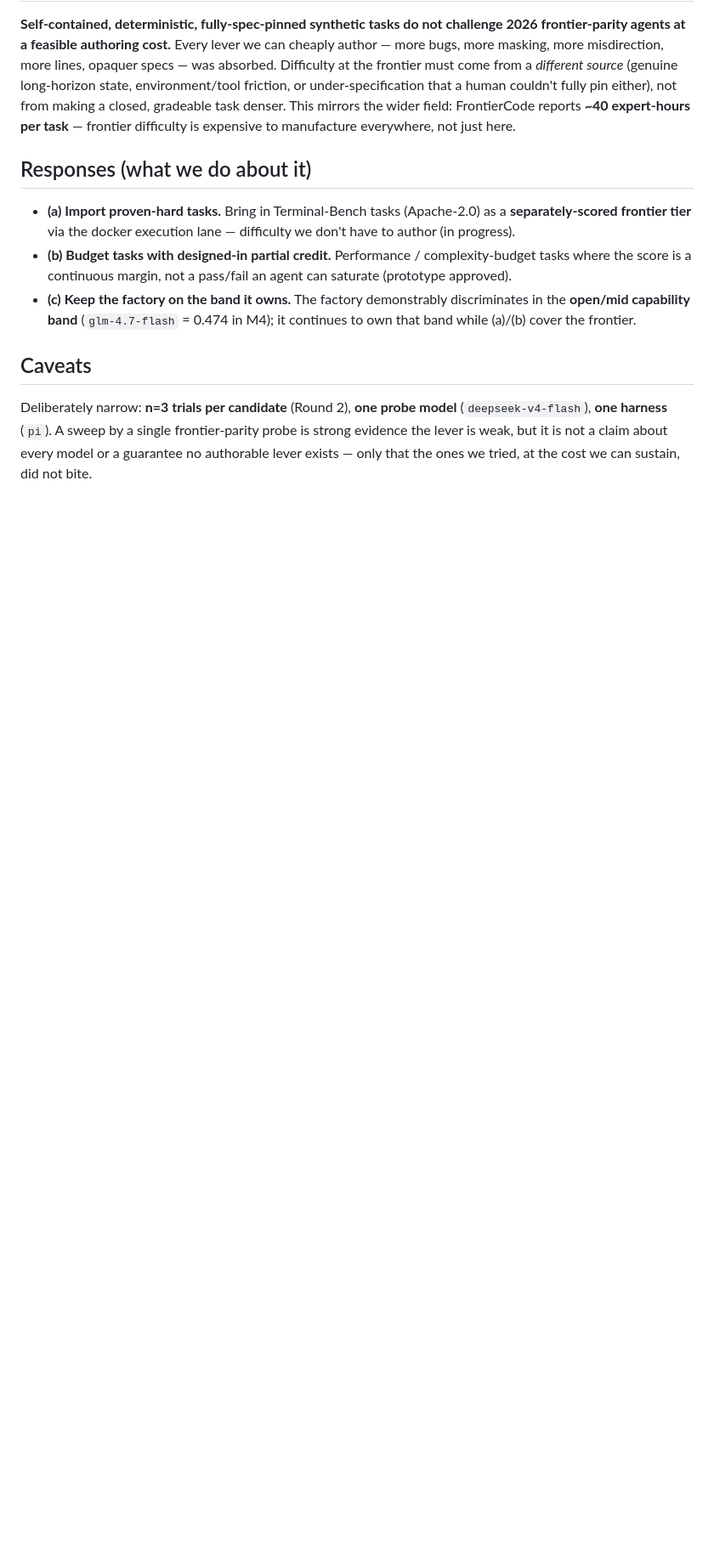
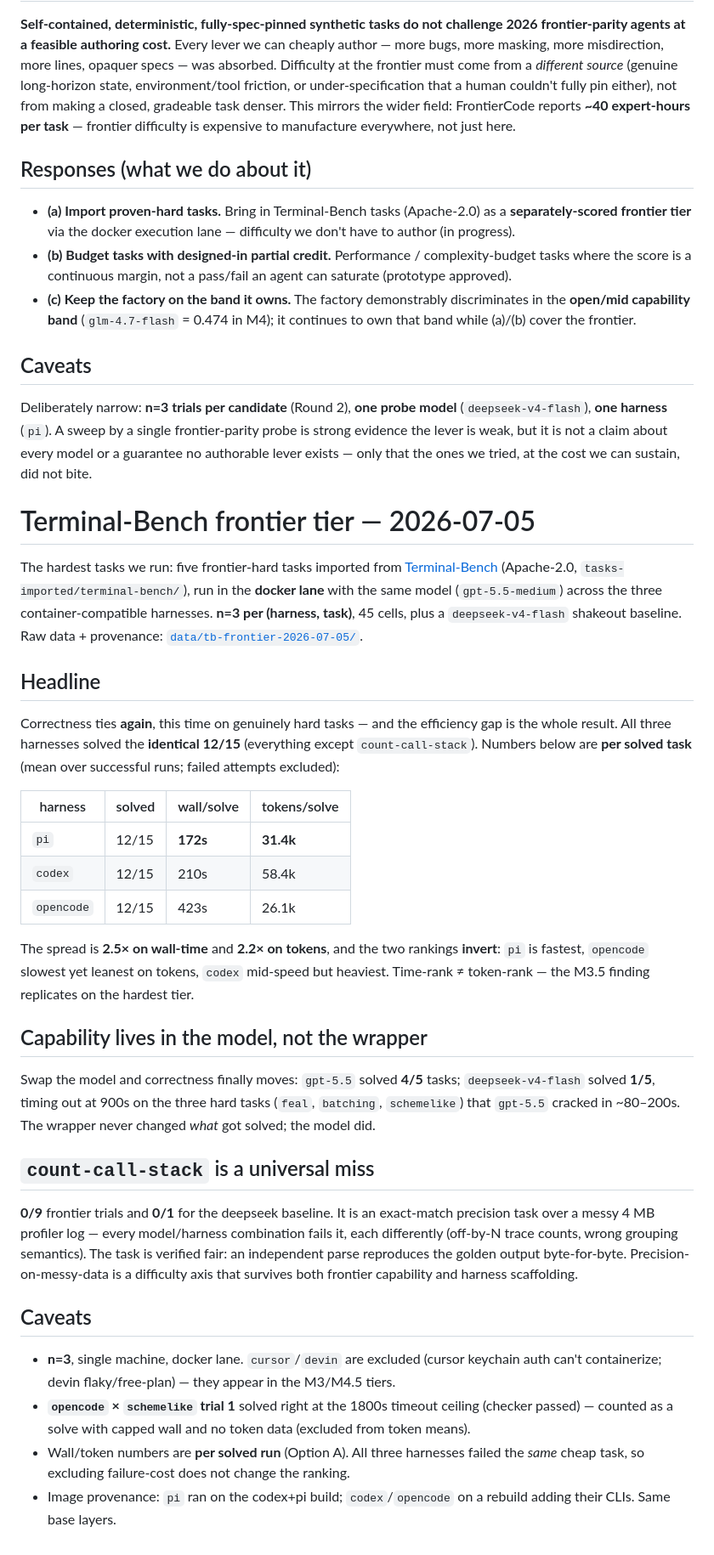
Before and after one commit to davisbuilds/openbench, a Markdown page: RESULTS.md, the part around the change. Shown at 85% size. Rendered like a GitHub page; blank space fills up the shorter version.

Commit message:
Add Terminal-Bench frontier tier section to RESULTS.md
Documents the 45-cell TB frontier matrix: identical 12/15 across
pi/codex/opencode, per-solved-task efficiency (pi 172s/31.4k, codex
210s/58.4k, opencode 423s/26.1k — 2.5x wall / 2.2x token spread, rank
inversion), deepseek 1/5 capability baseline, count-call-stack 0/9+0/1
universal miss. Numbers are mean over solved runs (failed attempts
excluded); links data/tb-frontier-2026-07-05/.

Co-Authored-By: Claude Fable 5 <noreply@anthropic.com>

```diff
--- a/RESULTS.md
+++ b/RESULTS.md
@@ -472,3 +472,59 @@ Deliberately narrow: **n=3 trials per candidate** (Round 2), **one probe model**
 probe is strong evidence the lever is weak, but it is not a claim about every model
 or a guarantee no authorable lever exists — only that the ones we tried, at the
 cost we can sustain, did not bite.
+
+# Terminal-Bench frontier tier — 2026-07-05
+
+The hardest tasks we run: five frontier-hard tasks imported from
+[Terminal-Bench](https://github.com/laude-institute/terminal-bench) (Apache-2.0,
+`tasks-imported/terminal-bench/`), run in the **docker lane** with the same model
+(`gpt-5.5-medium`) across the three container-compatible harnesses. **n=3 per
+(harness, task)**, 45 cells, plus a `deepseek-v4-flash` shakeout baseline. Raw
+data + provenance: [`data/tb-frontier-2026-07-05/`](data/tb-frontier-2026-07-05/).
+
+## Headline
+
+Correctness ties **again**, this time on genuinely hard tasks — and the efficiency
+gap is the whole result. All three harnesses solved the **identical 12/15**
+(everything except `count-call-stack`). Numbers below are **per solved task**
+(mean over successful runs; failed attempts excluded):
+
+| harness | solved | wall/solve | tokens/solve |
+|---|---|---|---|
+| `pi` | 12/15 | **172s** | **31.4k** |
+| `codex` | 12/15 | 210s | 58.4k |
+| `opencode` | 12/15 | 423s | 26.1k |
+
+The spread is **2.5× on wall-time** and **2.2× on tokens**, and the two rankings
+**invert**: `pi` is fastest, `opencode` slowest yet leanest on tokens, `codex`
+mid-speed but heaviest. Time-rank ≠ token-rank — the M3.5 finding replicates on
+the hardest tier.
+
+## Capability lives in the model, not the wrapper
+
+Swap the model and correctness finally moves: `gpt-5.5` solved **4/5** tasks;
+`deepseek-v4-flash` solved **1/5**, timing out at 900s on the three hard tasks
+(`feal`, `batching`, `schemelike`) that `gpt-5.5` cracked in ~80–200s. The wrapper
+never changed *what* got solved; the model did.
+
+## `count-call-stack` is a universal miss
+
+**0/9** frontier trials and **0/1** for the deepseek baseline. It is an exact-match
+precision task over a messy 4 MB profiler log — every model/harness combination
+fails it, each differently (off-by-N trace counts, wrong grouping semantics). The
+task is verified fair: an independent parse reproduces the golden output
+byte-for-byte. Precision-on-messy-data is a difficulty axis that survives both
+frontier capability and harness scaffolding.
+
+## Caveats
+
+- **n=3**, single machine, docker lane. `cursor`/`devin` are excluded (cursor
+  keychain auth can't containerize; devin flaky/free-plan) — they appear in the
+  M3/M4.5 tiers.
+- **`opencode` × `schemelike` trial 1** solved right at the 1800s timeout ceiling
+  (checker passed) — counted as a solve with capped wall and no token data (excluded
+  from token means).
+- Wall/token numbers are **per solved run** (Option A). All three harnesses failed
+  the *same* cheap task, so excluding failure-cost does not change the ranking.
+- Image provenance: `pi` ran on the codex+pi build; `codex`/`opencode` on a rebuild
+  adding their CLIs. Same base layers.
```
